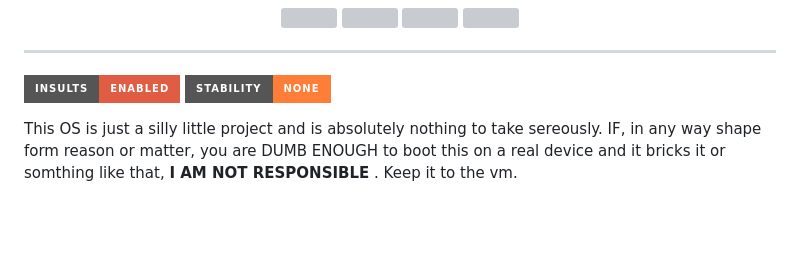
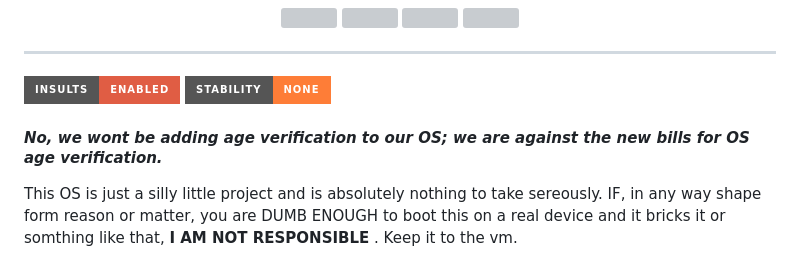
Before and after one commit to Voblit/I-Like-FlowersOS, a Markdown page: README.md, the part around the change. Rendered like a GitHub page; badges without logos; blank space fills up the shorter version; grey boxes are pictures that could not be loaded.

Commit message:
Update README with warning about age verification

```diff
--- a/README.md
+++ b/README.md
@@ -20,7 +20,7 @@
 <hr>
 <img src="https://img.shields.io/badge/Insults-Enabled-red?style=for-the-badge" />
 <img src="https://img.shields.io/badge/Stability-None-orange?style=for-the-badge" />
-
+<h4><b><I>No, we wont be adding age verification to our OS; we are against the new bills for OS age verification.</b></I></h4>
 </p>
 <P>This OS is just a silly little project and is absolutely nothing to take sereously. IF, in any way shape form reason or matter, you are DUMB ENOUGH to boot this on a real device and it bricks it or somthing like that, <b>I AM NOT RESPONSIBLE</b> . Keep it to the vm. </P>
 <p>
```
